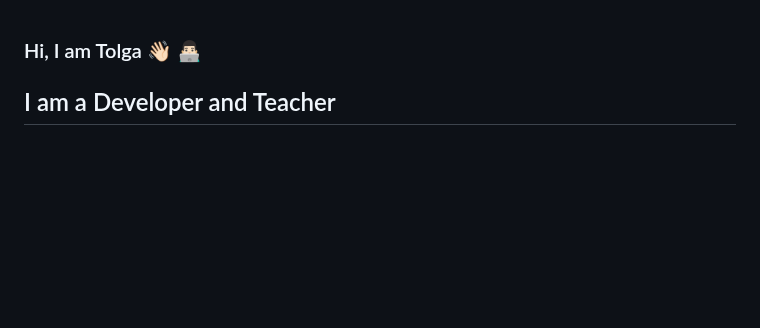
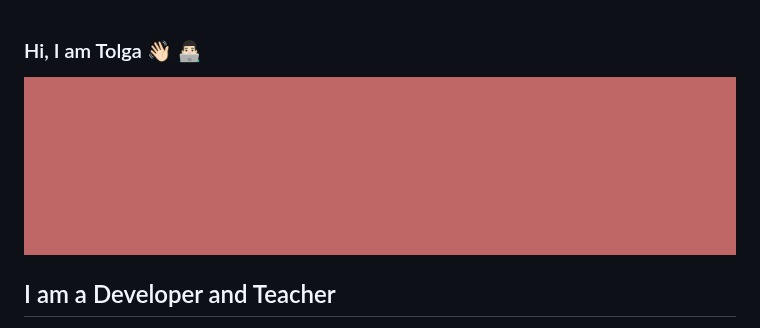
Before and after one commit to TolgaKara/tolgakara, a Markdown page: README.md, the part around the change. GitHub-like rendering; pictures changed too: images/github-thumbnail.png (added); blank space fills up the shorter version.

Commit message:
Testing Image size

```diff
--- a/README.md
+++ b/README.md
@@ -1,4 +1,6 @@
 ### Hi, I am Tolga 👋🏻 👨🏻‍💻
+
+![Banner](images/github-thumbnail.png)
 
 ## I am a Developer and Teacher
 
```
